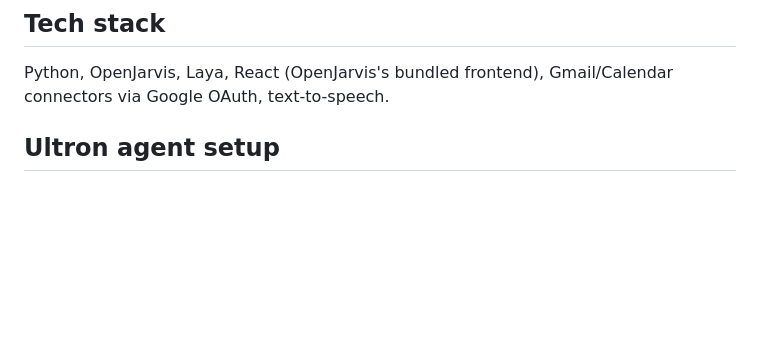
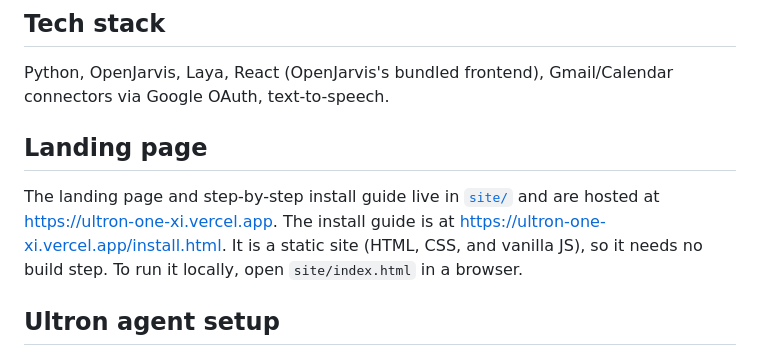
Before and after one commit to Ortholm10/Ultron, a Markdown page: README.md, the part around the change. GitHub-like rendering; blank space fills up the shorter version.

Commit message:
Add landing page section and live URL to README
Link the hosted landing page and install guide, and note that the site
is static and lives under site/.

Co-Authored-By: Claude Haiku 5.5 <noreply@anthropic.com>

```diff
--- a/README.md
+++ b/README.md
@@ -49,6 +49,13 @@ Gmail inbox → Laya triage → flagged? → LLM extracts deadline → calendar
 
 Python, OpenJarvis, Laya, React (OpenJarvis's bundled frontend), Gmail/Calendar
 connectors via Google OAuth, text-to-speech.
+
+## Landing page
+
+The landing page and step-by-step install guide live in [`site/`](site/) and are hosted at
+https://ultron-one-xi.vercel.app. The install guide is at
+https://ultron-one-xi.vercel.app/install.html. It is a static site (HTML, CSS, and vanilla JS),
+so it needs no build step. To run it locally, open `site/index.html` in a browser.
 
 ## Ultron agent setup
 
```
